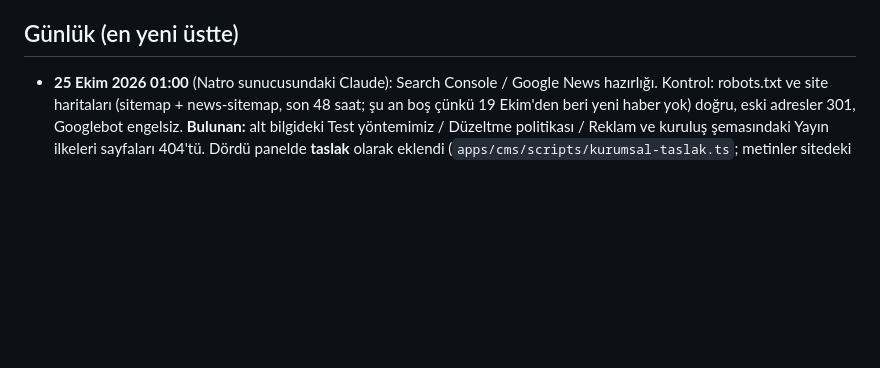
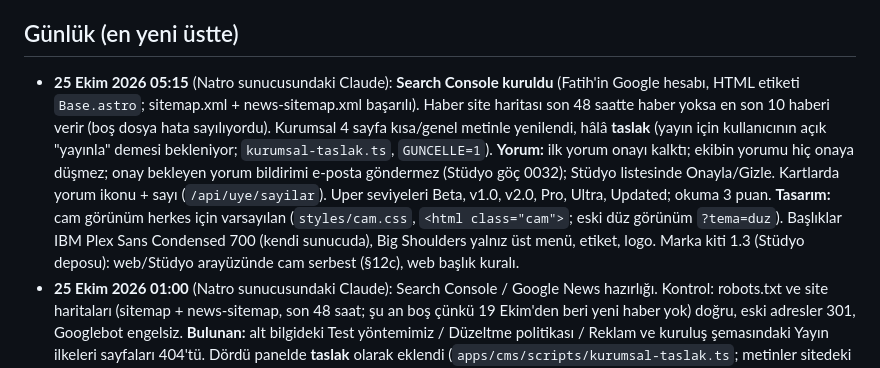
Before and after one commit to updated-studio/site, a Markdown page: DURUM.md, the part around the change. Rendered like a GitHub page; blank space fills up the shorter version.

Commit message:
DURUM: 25 Ekim sabah kaydı
Co-Authored-By: Claude Opus 5.5 <noreply@anthropic.com>

```diff
--- a/DURUM.md
+++ b/DURUM.md
@@ -52,6 +52,7 @@
 - **Aşama 4 (sürüyor):** Stüdyo ekranı Natro'ya (Sıradaki işler 1), sonra isteğe bağlı Forgejo.
 
 ## Günlük (en yeni üstte)
+- **25 Ekim 2026 05:15** (Natro sunucusundaki Claude): **Search Console kuruldu** (Fatih'in Google hesabı, HTML etiketi `Base.astro`; sitemap.xml + news-sitemap.xml başarılı). Haber site haritası son 48 saatte haber yoksa en son 10 haberi verir (boş dosya hata sayılıyordu). Kurumsal 4 sayfa kısa/genel metinle yenilendi, hâlâ **taslak** (yayın için kullanıcının açık "yayınla" demesi bekleniyor; `kurumsal-taslak.ts`, `GUNCELLE=1`). **Yorum:** ilk yorum onayı kalktı; ekibin yorumu hiç onaya düşmez; onay bekleyen yorum bildirimi e-posta göndermez (Stüdyo göç 0032); Stüdyo listesinde Onayla/Gizle. Kartlarda yorum ikonu + sayı (`/api/uye/sayilar`). Uper seviyeleri Beta, v1.0, v2.0, Pro, Ultra, Updated; okuma 3 puan. **Tasarım:** cam görünüm herkes için varsayılan (`styles/cam.css`, `<html class="cam">`; eski düz görünüm `?tema=duz`). Başlıklar IBM Plex Sans Condensed 700 (kendi sunucuda), Big Shoulders yalnız üst menü, etiket, logo. Marka kiti 1.3 (Stüdyo deposu): web/Stüdyo arayüzünde cam serbest (§12c), web başlık kuralı.
 - **25 Ekim 2026 01:00** (Natro sunucusundaki Claude): Search Console / Google News hazırlığı. Kontrol: robots.txt ve site haritaları (sitemap + news-sitemap, son 48 saat; şu an boş çünkü 19 Ekim'den beri yeni haber yok) doğru, eski adresler 301, Googlebot engelsiz. **Bulunan:** alt bilgideki Test yöntemimiz / Düzeltme politikası / Reklam ve kuruluş şemasındaki Yayın ilkeleri sayfaları 404'tü. Dördü panelde **taslak** olarak eklendi (`apps/cms/scripts/kurumsal-taslak.ts`; metinler sitedeki gerçek kurallardan, ekip okuyup yayınlayacak). Sitede bu bağlantılar ve şemadaki ilkeler yalnız yayındaki sayfalar için çıkar (`allPages`, `siteLd(sayfalar)`). Üyelik sayfaları site haritasında. Geçici derleme kopyası `/opt/updated/calisma/site-dene` silinmedi (silme güvenlik denetiminde durdu; elle silinebilir).
 - **25 Ekim 2026 00:30** (Natro sunucusundaki Claude): **Siteden gelenler (Otomasyon 3+4):** `apps/cms/src/lib/icerikGelen.ts` — haber/inceleme/karşılaştırma ilk kez yayınlanınca (4 sn sonra, kayıt bittikten sonra) Stüdyo `public.icerik_gelen_ekle` (göç 0031) çağrılır: İçerik'e düşer, hazırlayana (`workflow.ownerUser`, yoksa yayınlayan) İşler'de iş + bildirim. Format: son dakika/sızıntı Story, diğerleri Post; sponsorlu gelmez. Hata yayını durdurmaz. Deneme veritabanında taslak→yayın akışıyla denendi. Stüdyo'da tek editör (29 şablon × Post/Story/Reels). Ayrıca: kurucu ünvanı + taç, yöneticiye altın onay, site koyu teması #1E2023, ayar formları kayıttan sonra boş görünmüyor, Stüdyo bildirimleri bağlantılı.
 - **24 Ekim 2026 23:45** (Natro sunucusundaki Claude): Google ile giriş açıldı (Enes Google Cloud'da istemciyi oluşturdu, anahtarları Stüdyo → Üyelik girişi ayarları'ndan girdi, uygulamayı yayına aldı); ilk Google girişi var olan e-posta hesabına bağlandı. Cloudflare anahtarları henüz yok (isteğe bağlı).
```
